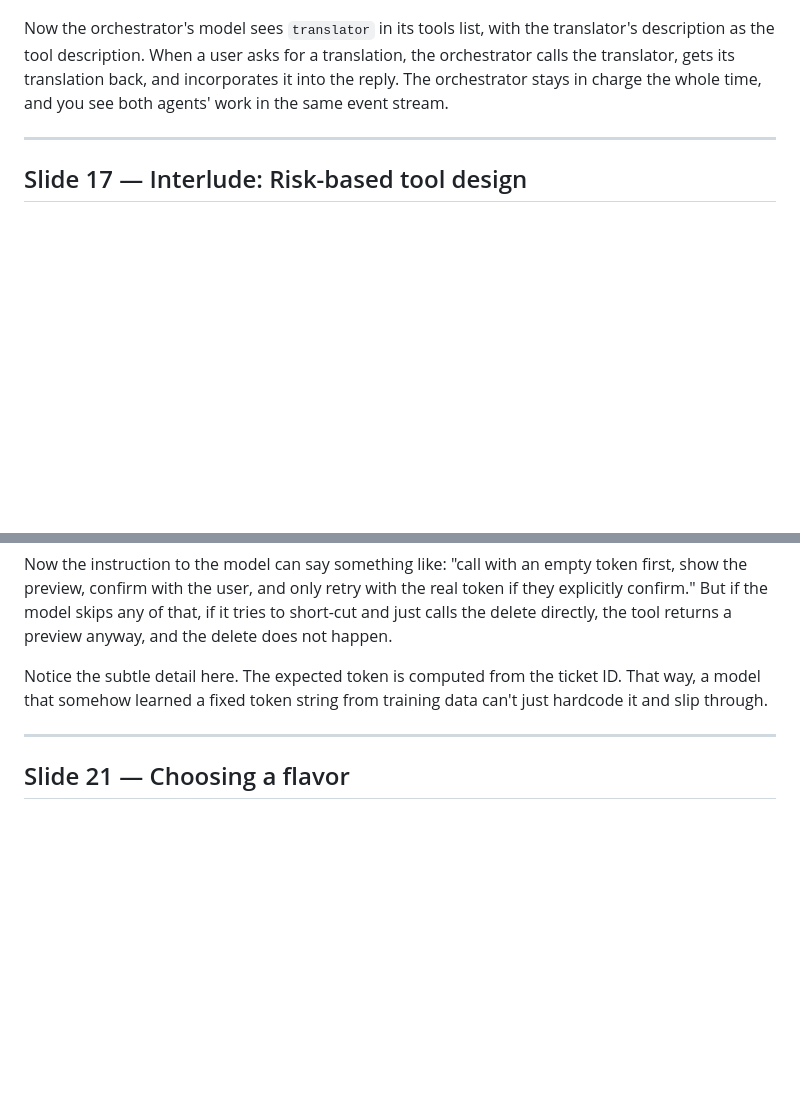
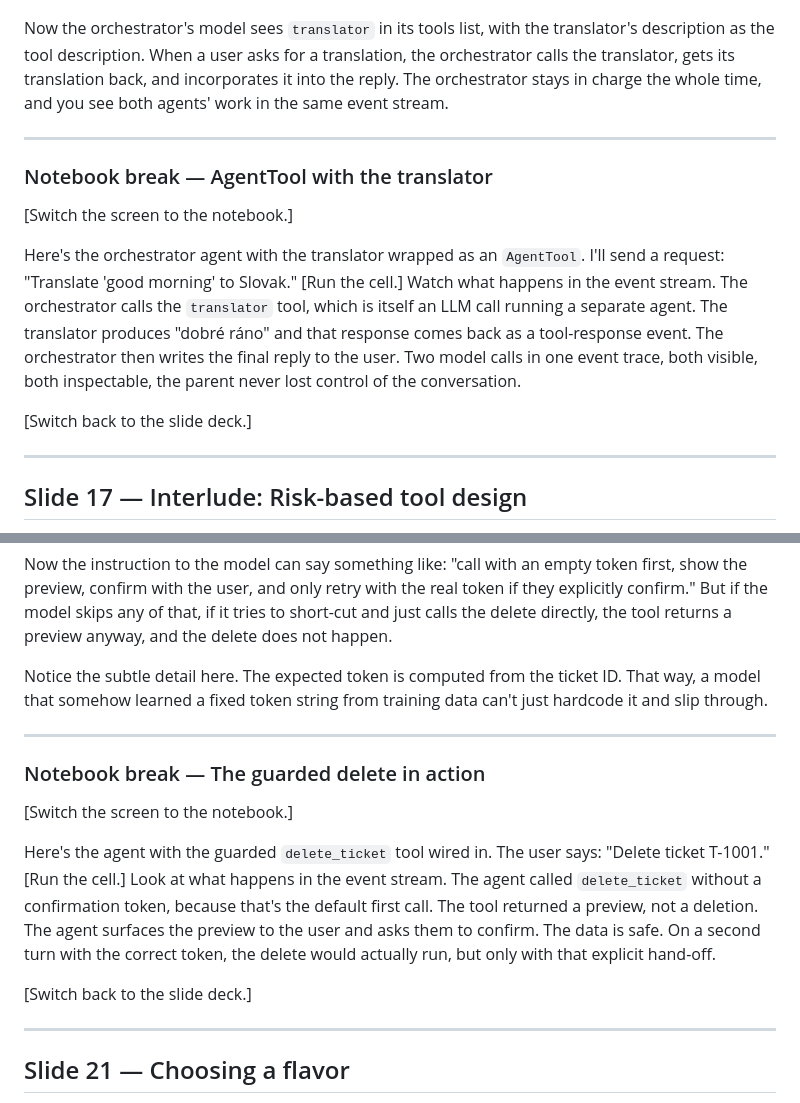
Before and after one commit to robertbarcik/ADK-tutorial, a Markdown page: slides/module-02-tools/speaker_notes.md, 2 parts joined by grey strips. Drawn GitHub-style; blank space fills up the shorter version.

```diff
--- a/slides/module-02-tools/speaker_notes.md
+++ b/slides/module-02-tools/speaker_notes.md
@@ -145,6 +175,16 @@ So the rule of thumb is this. Use AgentTool when the child has a clean input-out
 Here on the slide we have two agents. The first one is `translator`: a specialist whose only job is to translate English to Slovak. The second one is `orchestrator`, the parent agent that talks to the user. Instead of putting the translator into `sub_agents` and handing the conversation over, we wrap it in `AgentTool` and hand that to the orchestrator as if it were just another tool in its `tools=` list.
 
 Now the orchestrator's model sees `translator` in its tools list, with the translator's description as the tool description. When a user asks for a translation, the orchestrator calls the translator, gets its translation back, and incorporates it into the reply. The orchestrator stays in charge the whole time, and you see both agents' work in the same event stream.
+
+---
+
+### Notebook break — AgentTool with the translator
+
+[Switch the screen to the notebook.]
+
+Here's the orchestrator agent with the translator wrapped as an `AgentTool`. I'll send a request: "Translate 'good morning' to Slovak." [Run the cell.] Watch what happens in the event stream. The orchestrator calls the `translator` tool, which is itself an LLM call running a separate agent. The translator produces "dobré ráno" and that response comes back as a tool-response event. The orchestrator then writes the final reply to the user. Two model calls in one event trace, both visible, both inspectable, the parent never lost control of the conversation.
+
+[Switch back to the slide deck.]
 
 ---
 
@@ -190,6 +230,16 @@ Notice the subtle detail here. The expected token is computed from the ticket ID
 
 ---
 
+### Notebook break — The guarded delete in action
+
+[Switch the screen to the notebook.]
+
+Here's the agent with the guarded `delete_ticket` tool wired in. The user says: "Delete ticket T-1001." [Run the cell.] Look at what happens in the event stream. The agent called `delete_ticket` without a confirmation token, because that's the default first call. The tool returned a preview, not a deletion. The agent surfaces the preview to the user and asks them to confirm. The data is safe. On a second turn with the correct token, the delete would actually run, but only with that explicit hand-off.
+
+[Switch back to the slide deck.]
+
+---
+
 ## Slide 21 — Choosing a flavor
 
 Before we wrap up, let me give you a quick reference on which flavor to pick when. If the thing you want is a Python function running in-process, use FunctionTool. If it's an existing REST API with a spec, use OpenAPIToolset. If it's a tool server written in any language with its own state, use McpToolset. And if it's a specialist sub-agent that the parent should call like a function, use AgentTool.
```
Also changed, not shown: other parts of slides/module-02-tools/speaker_notes.md (+30 -0 lines), slides/module-01-mental-model/speaker_notes.md (+24 -10 lines).
